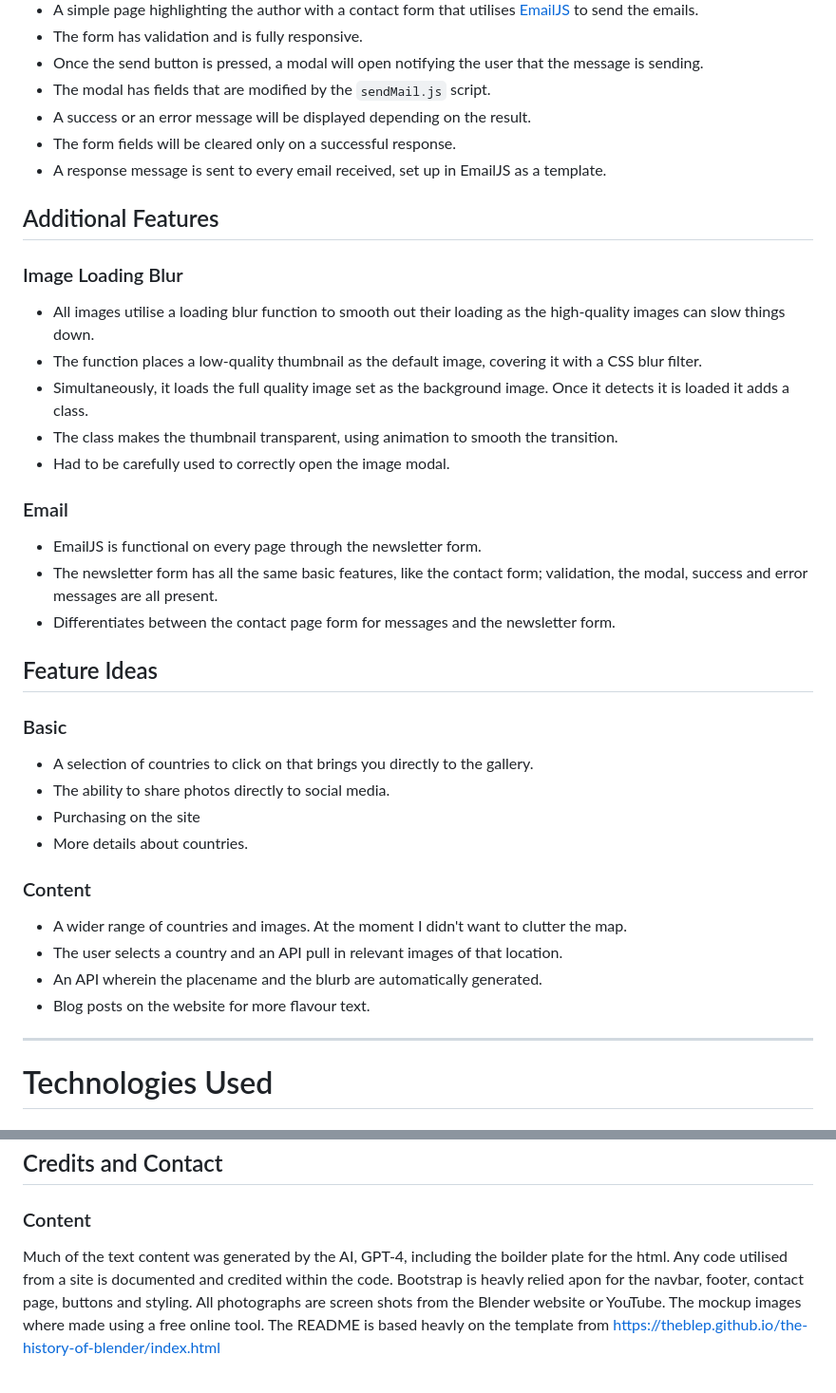
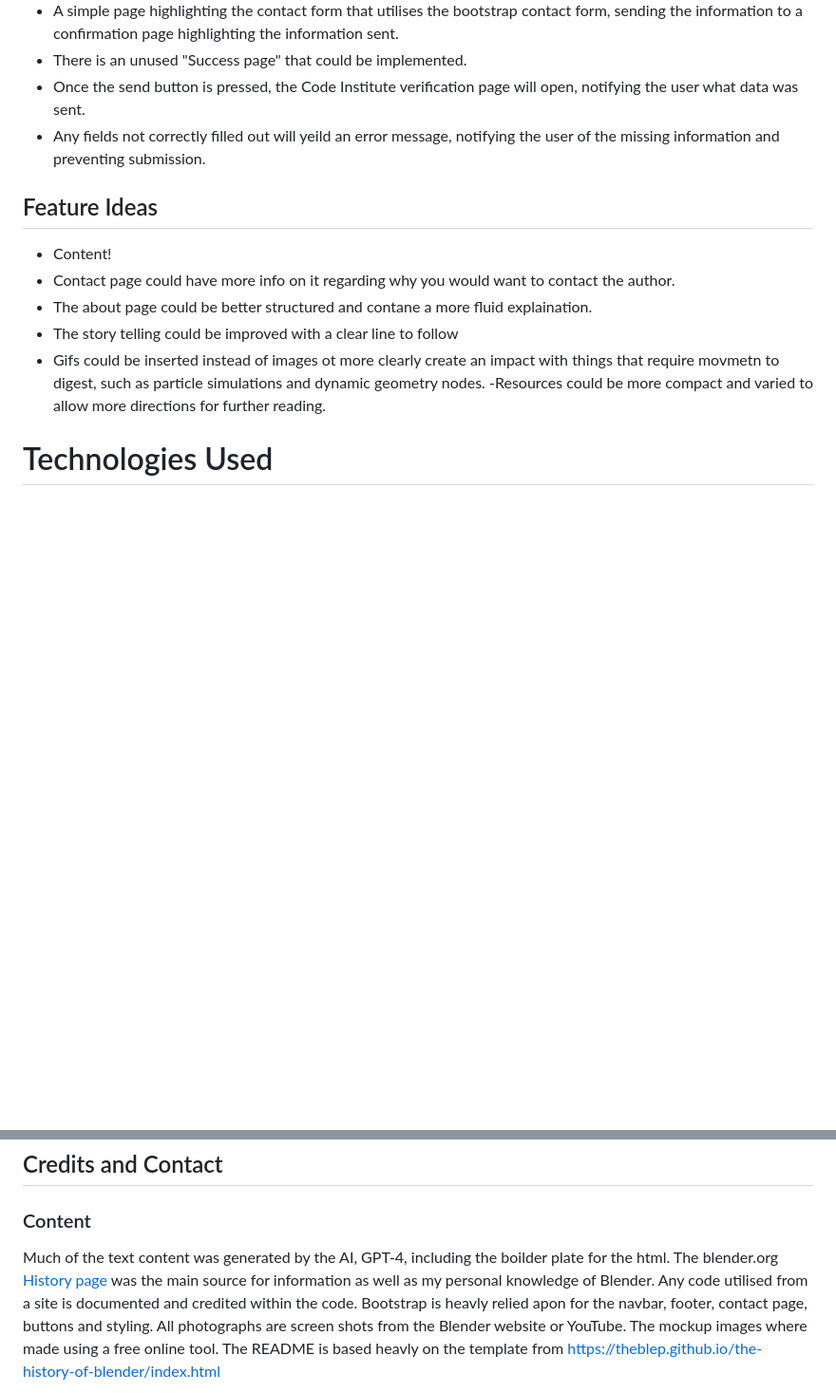
Before and after one commit to TheBlep/the-history-of-blender, a Markdown page: README.md, 2 parts joined by grey strips. Shown at 95% size. Drawn GitHub-style; blank space fills up the shorter version.

Commit message:
Finished Features section of README

```diff
--- a/README.md
+++ b/README.md
@@ -280,40 +280,17 @@ Templates for HTML framework were made using Chat GPT and edited apon with Boots
 </div>
 
-- A simple page highlighting the author with a contact form that utilises [EmailJS](https://www.emailjs.com/) to send the emails.
-- The form has validation and is fully responsive.
-- Once the send button is pressed, a modal will open notifying the user that the message is sending.
-- The modal has fields that are modified by the `sendMail.js` script.
-- A success or an error message will be displayed depending on the result.
-- The form fields will be cleared only on a successful response.
-- A response message is sent to every email received, set up in EmailJS as a template.
-
-## Additional Features
-### Image Loading Blur
-- All images utilise a loading blur function to smooth out their loading as the high-quality images can slow things down.
-- The function places a low-quality thumbnail as the default image, covering it with a CSS blur filter.
-- Simultaneously, it loads the full quality image set as the background image. Once it detects it is loaded it adds a class.
-- The class makes the thumbnail transparent, using animation to smooth the transition.
-- Had to be carefully used to correctly open the image modal.
-
-### Email
-- EmailJS is functional on every page through the newsletter form.
-- The newsletter form has all the same basic features, like the contact form; validation, the modal, success and error messages are all present.
-- Differentiates between the contact page form for messages and the newsletter form.
+- A simple page highlighting the contact form that utilises the bootstrap contact form, sending the information to a confirmation page highlighting the information sent.
+- There is an unused "Success page" that could be implemented.
+- Once the send button is pressed, the Code Institute verification page will open, notifying the user what data was sent.
+- Any fields not correctly filled out will yeild an error message, notifying the user of the missing information and preventing submission.
 
 ## Feature Ideas
-### Basic
-- A selection of countries to click on that brings you directly to the gallery.
-- The ability to share photos directly to social media.
-- Purchasing on the site
-- More details about countries.
-
-### Content
-- A wider range of countries and images. At the moment I didn't want to clutter the map.
-- The user selects a country and an API pull in relevant images of that location.
-- An API wherein the placename and the blurb are automatically generated.
-- Blog posts on the website for more flavour text.
-
-----
+- Content!
+- Contact page could have more info on it regarding why you would want to contact the author.
+- The about page could be better structured and contane a more fluid explaination.
+- The story telling could be improved with a clear line to follow
+- Gifs could be inserted instead of images ot more clearly create an impact with things that require movmetn to digest, such as particle simulations and dynamic geometry nodes.
+-Resources could be more compact and varied to allow more directions for further reading.
 
 # Technologies Used
 ## Languages
@@ -420,6 +397,7 @@ navigate to [https://github.com/TheBlep/the-history-of-blender](https://github.c
 ## Credits and Contact
 ### Content
 Much of the text content was generated by the AI, GPT-4, including the boilder plate for the html.
+The blender.org [History page](https://www.blender.org/about/history/) was the main source for information as well as my personal knowledge of Blender.
 Any code utilised from a site is documented and credited within the code.
 Bootstrap is heavly relied apon for the navbar, footer, contact page, buttons and styling.
 All photographs are screen shots from the Blender website or YouTube. The mockup images where made using a free online tool.
```
Also changed, not shown: other parts of README.md (+1 -1 lines).
